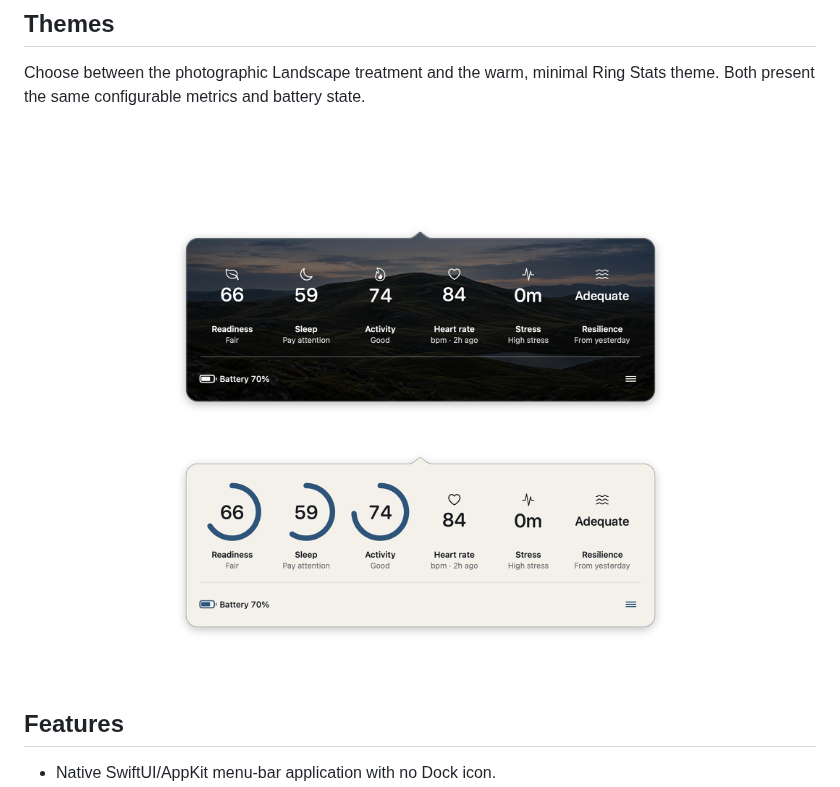
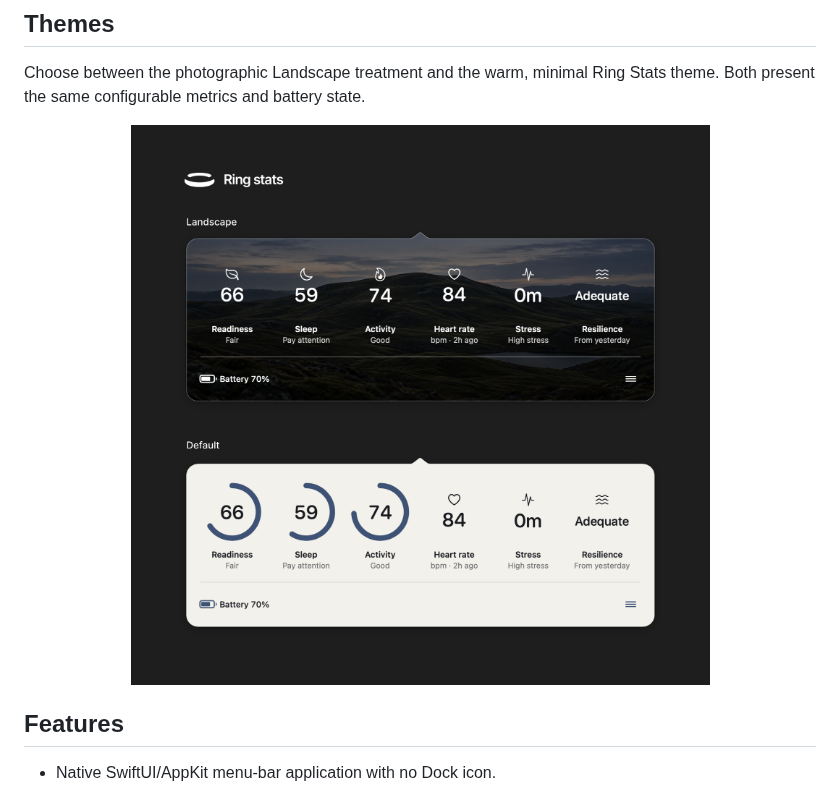
Before and after one commit to PetriLahdelma/ring-stats, a Markdown page: README.md, the part around the change. GitHub-like rendering; pictures changed too: .github/assets/ring-stats-themes-v2.png (deleted), .github/assets/ring-stats-themes-v3.png (added).

```diff
--- a/README.md
+++ b/README.md
@@ -56,7 +56,7 @@ Choose between the photographic Landscape treatment and the warm, minimal
 Ring Stats theme. Both present the same configurable metrics and battery state.
 
 <p align="center">
-  <img src=".github/assets/ring-stats-themes-v2.png" alt="Ring Stats menu-bar popover shown in Landscape and Default themes" width="760">
+  <img src=".github/assets/ring-stats-themes-v3.png" alt="Ring Stats menu-bar popover shown in Landscape and Default themes" width="760">
 </p>
 
 ## Features
```
Also changed, not shown: ASSETS.md (+1 -1 lines).
